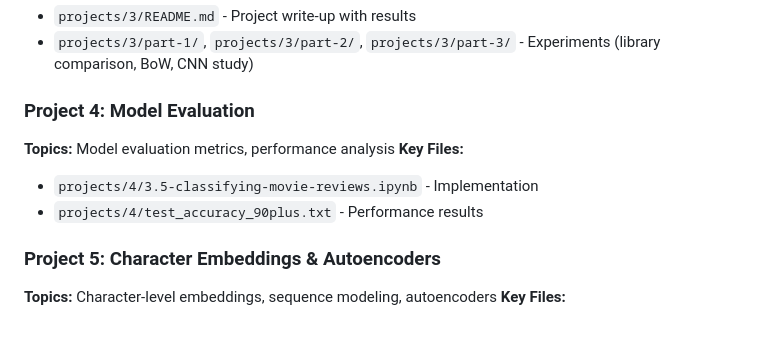
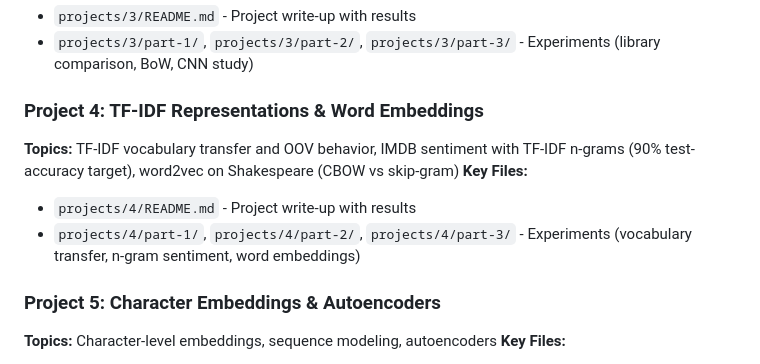
Before and after one commit to timezyme/spasco-nlp, a Markdown page: README.md, the part around the change. Rendered like a GitHub page; blank space fills up the shorter version.

Commit message:
docs(4): add project write-up and correct root README entry

```diff
--- a/README.md
+++ b/README.md
@@ -49,11 +49,11 @@ A collection of natural language processing implementations in Python, progressi
 - `projects/3/README.md` - Project write-up with results
 - `projects/3/part-1/`, `projects/3/part-2/`, `projects/3/part-3/` - Experiments (library comparison, BoW, CNN study)
 
-### Project 4: Model Evaluation
-**Topics:** Model evaluation metrics, performance analysis
+### Project 4: TF-IDF Representations & Word Embeddings
+**Topics:** TF-IDF vocabulary transfer and OOV behavior, IMDB sentiment with TF-IDF n-grams (90% test-accuracy target), word2vec on Shakespeare (CBOW vs skip-gram)
 **Key Files:**
-- `projects/4/3.5-classifying-movie-reviews.ipynb` - Implementation
-- `projects/4/test_accuracy_90plus.txt` - Performance results
+- `projects/4/README.md` - Project write-up with results
+- `projects/4/part-1/`, `projects/4/part-2/`, `projects/4/part-3/` - Experiments (vocabulary transfer, n-gram sentiment, word embeddings)
 
 ### Project 5: Character Embeddings & Autoencoders
 **Topics:** Character-level embeddings, sequence modeling, autoencoders
```
Also changed, not shown: projects/4/README.md (added, +96 -0 lines).
